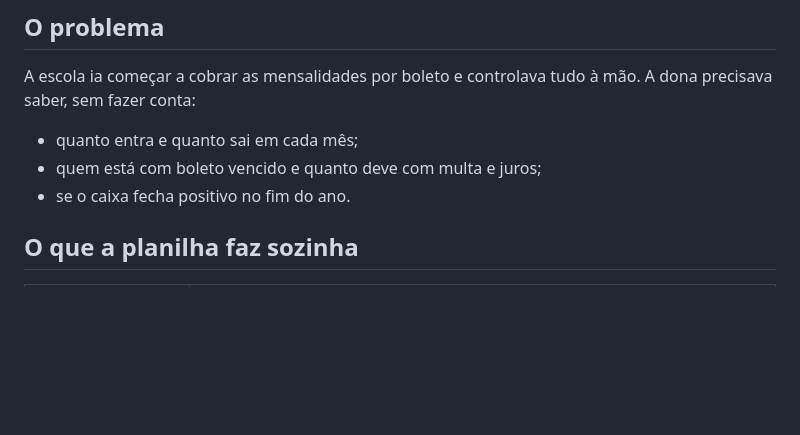
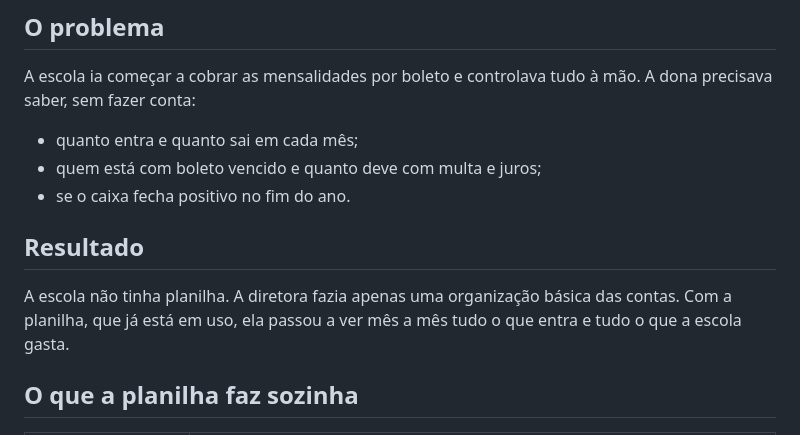
Before and after one commit to Kayla-M1/painel-financeiro-escolar, a Markdown page: README.md, the part around the change. Rendered like a GitHub page; blank space fills up the shorter version.

Commit message:
README: adiciona o resultado real na escola

```diff
--- a/README.md
+++ b/README.md
@@ -11,6 +11,10 @@ A escola ia começar a cobrar as mensalidades por boleto e controlava tudo à m
 - quanto entra e quanto sai em cada mês;
 - quem está com boleto vencido e quanto deve com multa e juros;
 - se o caixa fecha positivo no fim do ano.
+
+## Resultado
+
+A escola não tinha planilha. A diretora fazia apenas uma organização básica das contas. Com a planilha, que já está em uso, ela passou a ver mês a mês tudo o que entra e tudo o que a escola gasta.
 
 ## O que a planilha faz sozinha
 
```
